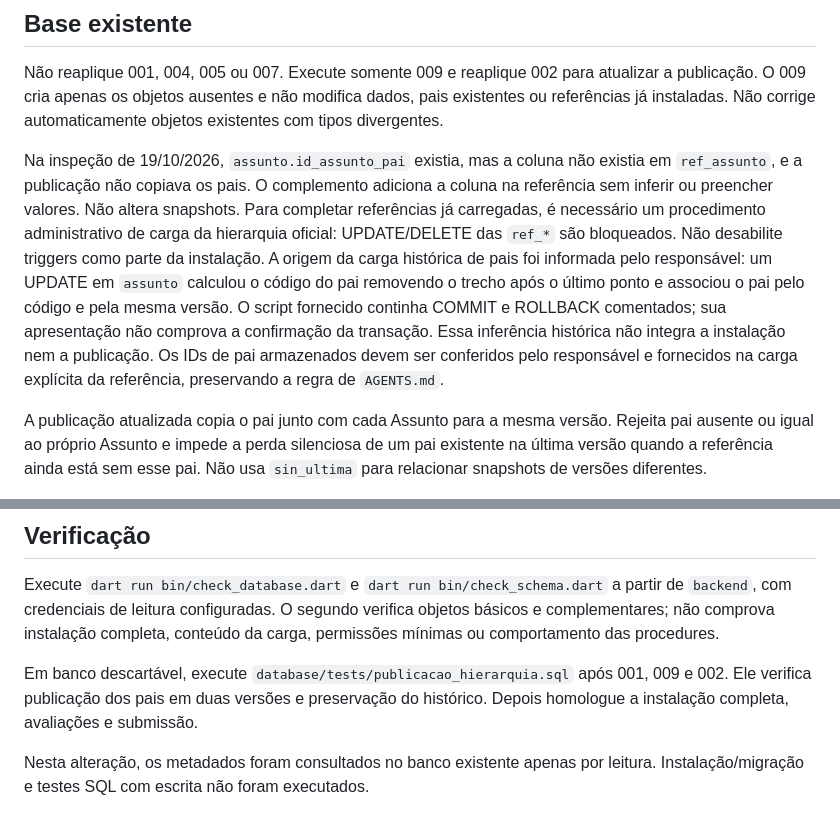
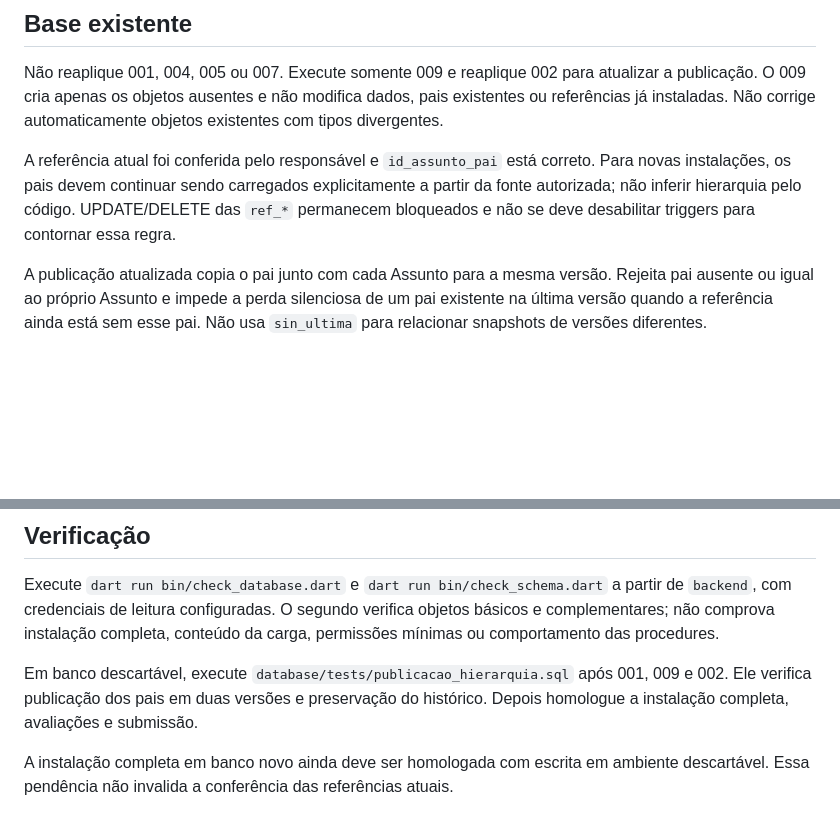
Before and after one commit to pedrogomes-dev/gd-sei, a Markdown page: docs/instalacao_banco.md, 2 parts joined by grey strips. GitHub-like rendering; blank space fills up the shorter version.

Commit message:
docs: registrar referências atuais e pendência de instalação

```diff
--- a/docs/instalacao_banco.md
+++ b/docs/instalacao_banco.md
@@ -37,19 +37,7 @@ atualizar a publicação. O 009 cria apenas os objetos ausentes e não modifica
 dados, pais existentes ou referências já instaladas. Não corrige automaticamente
 objetos existentes com tipos divergentes.
 
-Na inspeção de 19/10/2026, `assunto.id_assunto_pai` existia, mas a coluna não
-existia em `ref_assunto`, e a publicação não copiava os pais. O complemento adiciona
-a coluna na referência sem inferir ou preencher valores. Não altera snapshots.
-Para completar referências já carregadas, é necessário um procedimento
-administrativo de carga da hierarquia oficial: UPDATE/DELETE das `ref_*` são
-bloqueados. Não desabilite triggers como parte da instalação. A origem da carga
-histórica de pais foi informada pelo responsável: um UPDATE em `assunto`
-calculou o código do pai removendo o trecho após o último ponto e associou
-o pai pelo código e pela mesma versão. O script fornecido continha COMMIT
-e ROLLBACK comentados; sua apresentação não comprova a confirmação da transação.
-Essa inferência histórica não integra a instalação nem a publicação. Os IDs
-de pai armazenados devem ser conferidos pelo responsável e fornecidos na carga
-explícita da referência, preservando a regra de `AGENTS.md`.
+A referência atual foi conferida pelo responsável e `id_assunto_pai` está correto. Para novas instalações, os pais devem continuar sendo carregados explicitamente a partir da fonte autorizada; não inferir hierarquia pelo código. UPDATE/DELETE das `ref_*` permanecem bloqueados e não se deve desabilitar triggers para contornar essa regra.
 
 A publicação atualizada copia o pai junto com cada Assunto para a mesma versão.
 Rejeita pai ausente ou igual ao próprio Assunto e impede a perda silenciosa de
@@ -73,5 +61,4 @@ Em banco descartável, execute `database/tests/publicacao_hierarquia.sql` após
 001, 009 e 002. Ele verifica publicação dos pais em duas versões e preservação
 do histórico. Depois homologue a instalação completa, avaliações e submissão.
 
-Nesta alteração, os metadados foram consultados no banco existente apenas por
-leitura. Instalação/migração e testes SQL com escrita não foram executados.
+A instalação completa em banco novo ainda deve ser homologada com escrita em ambiente descartável. Essa pendência não invalida a conferência das referências atuais.
```
